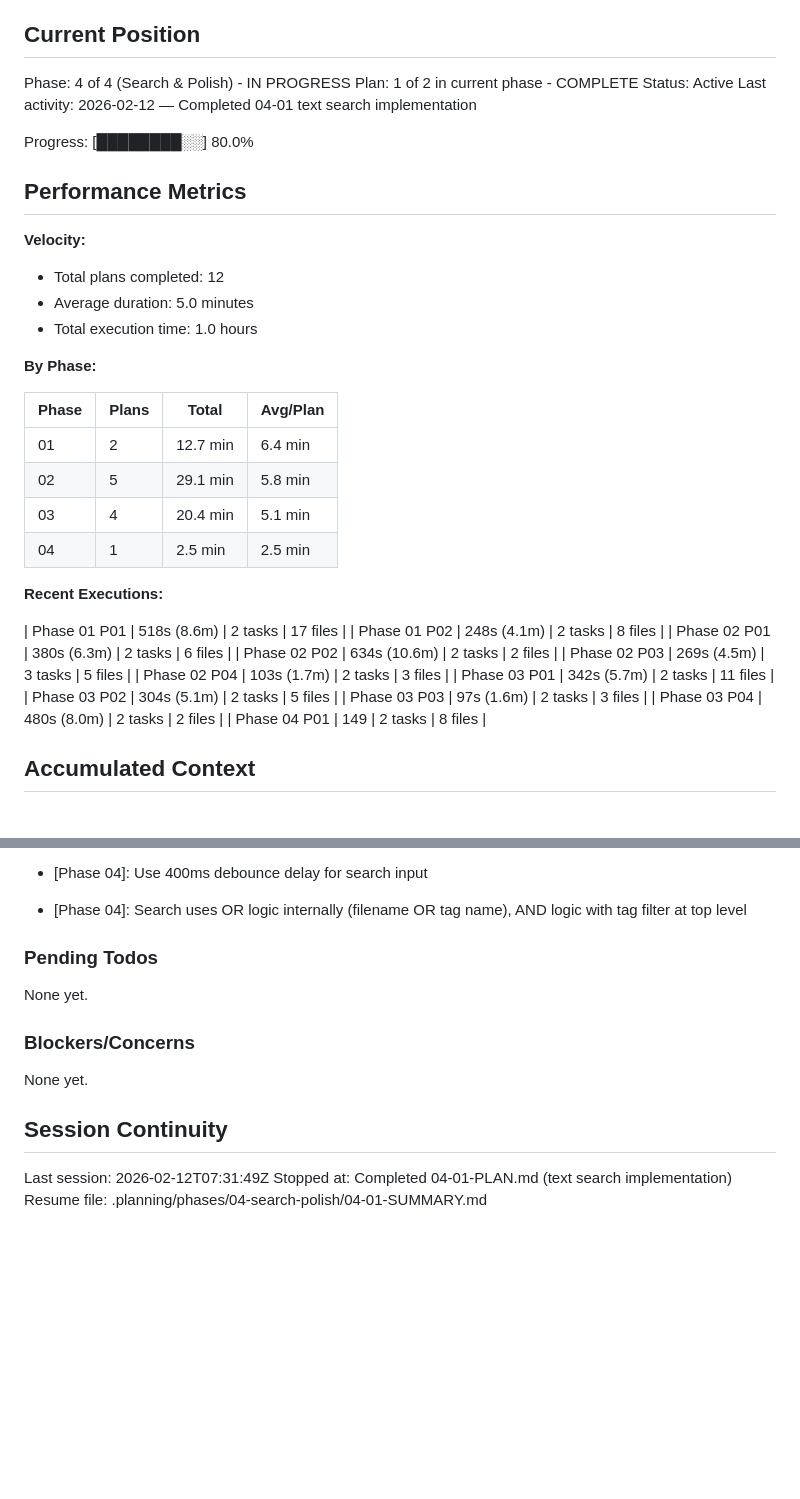
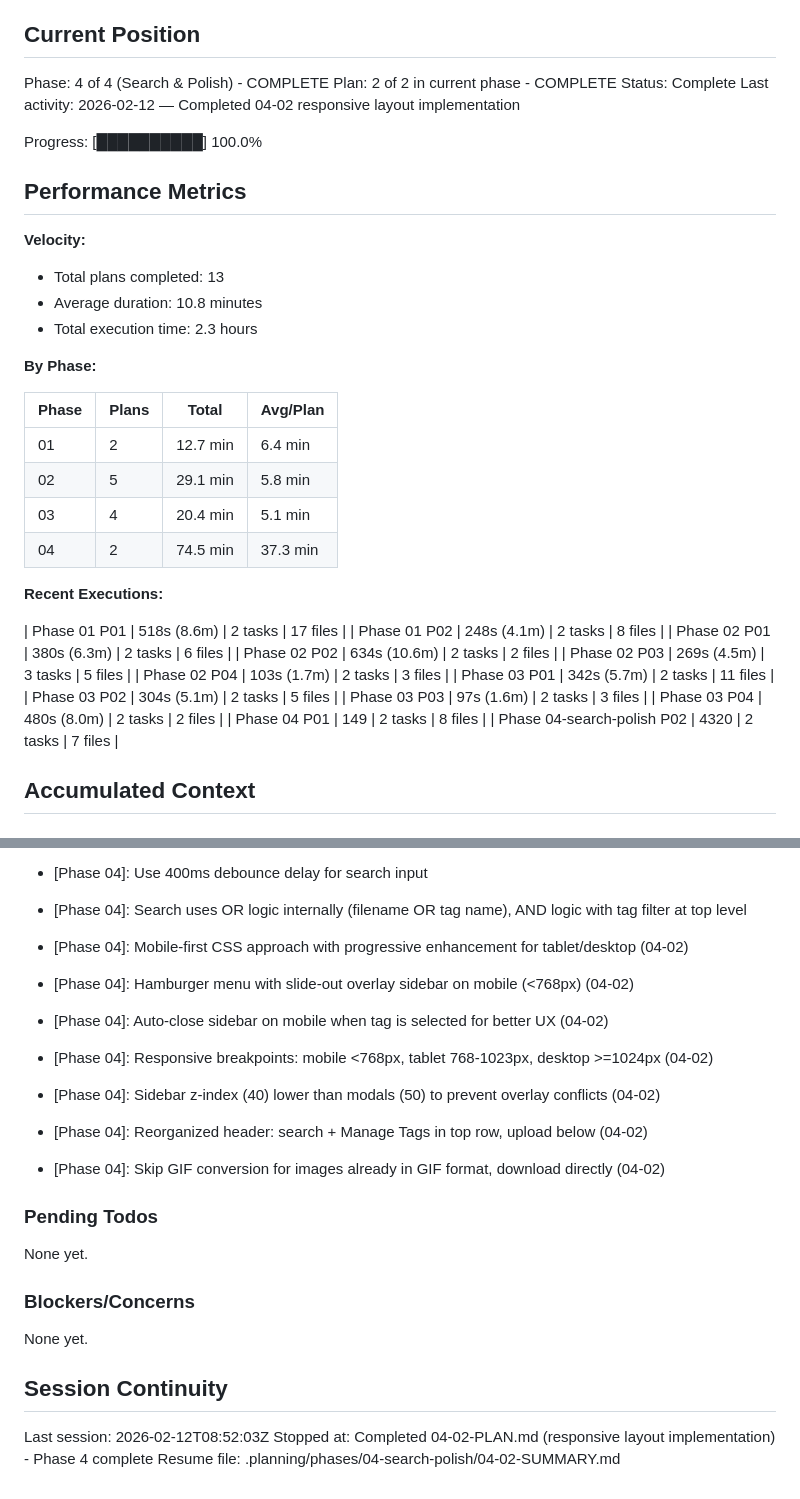
Before and after one commit to MiaowFISH/emohub, a Markdown page: .planning/STATE.md, 2 parts joined by grey strips. Rendered like a GitHub page; blank space fills up the shorter version.

Commit message:
docs(04-02): complete responsive layout plan
- Created 04-02-SUMMARY.md documenting responsive implementation
- Updated STATE.md: Phase 4 complete (100% progress)
- Recorded 7 auto-fixed issues discovered during human verification
- Added Phase 4 decisions to accumulated context
- Total duration: 72 minutes (1h 12m)

```diff
--- a/.planning/STATE.md
+++ b/.planning/STATE.md
@@ -9,19 +9,19 @@ See: .planning/PROJECT.md (updated 2026-02-11)
 
 ## Current Position
 
-Phase: 4 of 4 (Search & Polish) - IN PROGRESS
-Plan: 1 of 2 in current phase - COMPLETE
-Status: Active
-Last activity: 2026-02-12 — Completed 04-01 text search implementation
+Phase: 4 of 4 (Search & Polish) - COMPLETE
+Plan: 2 of 2 in current phase - COMPLETE
+Status: Complete
+Last activity: 2026-02-12 — Completed 04-02 responsive layout implementation
 
-Progress: [████████░░] 80.0%
+Progress: [██████████] 100.0%
 
 ## Performance Metrics
 
 **Velocity:**
-- Total plans completed: 12
-- Average duration: 5.0 minutes
-- Total execution time: 1.0 hours
+- Total plans completed: 13
+- Average duration: 10.8 minutes
+- Total execution time: 2.3 hours
 
 **By Phase:**
 
@@ -30,7 +30,7 @@ Progress: [████████░░] 80.0%
 | 01 | 2 | 12.7 min | 6.4 min |
 | 02 | 5 | 29.1 min | 5.8 min |
 | 03 | 4 | 20.4 min | 5.1 min |
-| 04 | 1 | 2.5 min | 2.5 min |
+| 04 | 2 | 74.5 min | 37.3 min |
 
 **Recent Executions:**
 
@@ -45,6 +45,7 @@ Progress: [████████░░] 80.0%
 | Phase 03 P03 | 97s (1.6m) | 2 tasks | 3 files |
 | Phase 03 P04 | 480s (8.0m) | 2 tasks | 2 files |
 | Phase 04 P01 | 149 | 2 tasks | 8 files |
+| Phase 04-search-polish P02 | 4320 | 2 tasks | 7 files |
 
 ## Accumulated Context
 
@@ -100,6 +101,13 @@ Recent decisions affecting current work:
 - [Phase 03]: Check tag store to distinguish new vs existing tags in react-tag-autocomplete allowNew mode (03-04)
 - [Phase 04]: Use 400ms debounce delay for search input
 - [Phase 04]: Search uses OR logic internally (filename OR tag name), AND logic with tag filter at top level
+- [Phase 04]: Mobile-first CSS approach with progressive enhancement for tablet/desktop (04-02)
+- [Phase 04]: Hamburger menu with slide-out overlay sidebar on mobile (<768px) (04-02)
+- [Phase 04]: Auto-close sidebar on mobile when tag is selected for better UX (04-02)
+- [Phase 04]: Responsive breakpoints: mobile <768px, tablet 768-1023px, desktop >=1024px (04-02)
+- [Phase 04]: Sidebar z-index (40) lower than modals (50) to prevent overlay conflicts (04-02)
+- [Phase 04]: Reorganized header: search + Manage Tags in top row, upload below (04-02)
+- [Phase 04]: Skip GIF conversion for images already in GIF format, download directly (04-02)
 
 ### Pending Todos
 
@@ -111,6 +119,6 @@ None yet.
 
 ## Session Continuity
 
-Last session: 2026-02-12T07:31:49Z
-Stopped at: Completed 04-01-PLAN.md (text search implementation)
-Resume file: .planning/phases/04-search-polish/04-01-SUMMARY.md
+Last session: 2026-02-12T08:52:03Z
+Stopped at: Completed 04-02-PLAN.md (responsive layout implementation) - Phase 4 complete
+Resume file: .planning/phases/04-search-polish/04-02-SUMMARY.md
```
Also changed, not shown: 1 other file.
